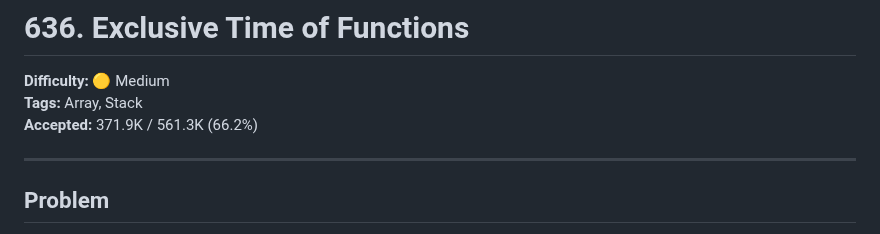
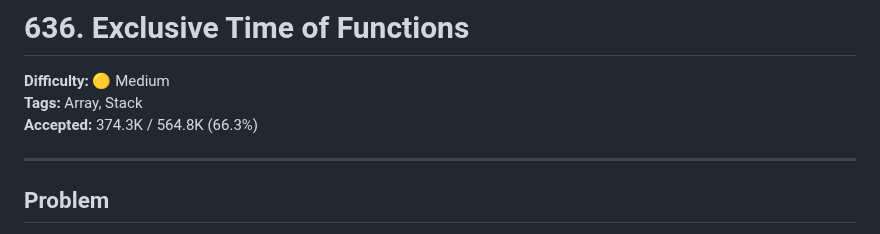
Before and after one commit to debneilroy/leetcode-solutions, a Markdown page: Medium/0636-Exclusive-Time-of-Functions/README.md, the part around one of its changes. GitHub-like rendering.

```diff
--- a/Medium/0636-Exclusive-Time-of-Functions/README.md
+++ b/Medium/0636-Exclusive-Time-of-Functions/README.md
@@ -2,7 +2,7 @@
 
 **Difficulty:** 🟡 Medium
 **Tags:** Array, Stack
-**Accepted:** 371.9K / 561.3K (66.2%)
+**Accepted:** 374.3K / 564.8K (66.3%)
 
 ---
 
```
Also changed, not shown: other parts of Medium/0636-Exclusive-Time-of-Functions/README.md (+2 -0 lines).
